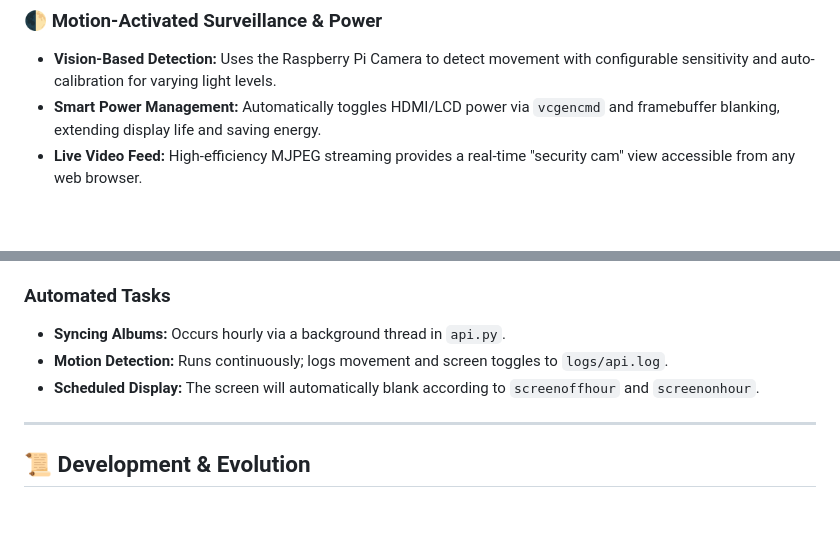
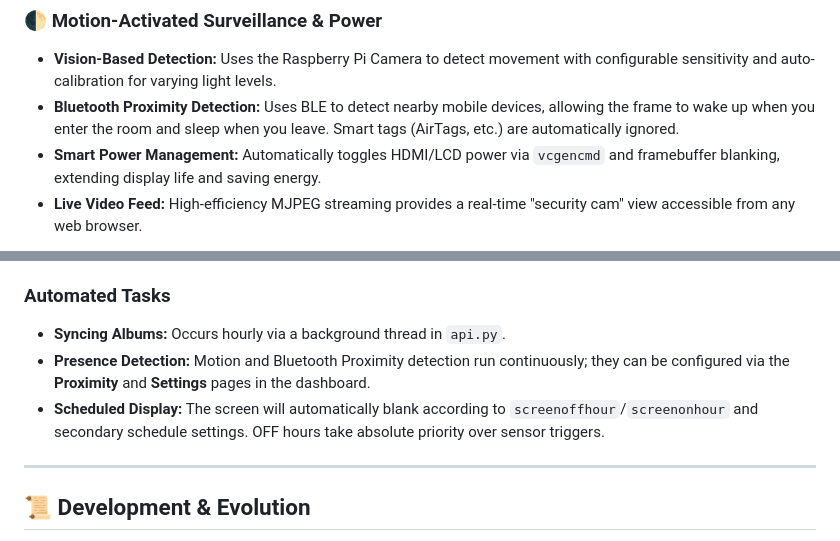
Before and after one commit to agmonr/Smarterdigitalframe, a Markdown page: README.md, 2 parts joined by grey strips. Rendered like a GitHub page; blank space fills up the shorter version.

Commit message:
docs: add bluetooth proximity feature to readme

```diff
--- a/README.md
+++ b/README.md
@@ -35,6 +35,7 @@ Built with a focus on **system integrity** and **smooth aesthetics**, DigitalFra
 
 ### 🌓 Motion-Activated Surveillance & Power
 - **Vision-Based Detection:** Uses the Raspberry Pi Camera to detect movement with configurable sensitivity and auto-calibration for varying light levels.
+- **Bluetooth Proximity Detection:** Uses BLE to detect nearby mobile devices, allowing the frame to wake up when you enter the room and sleep when you leave. Smart tags (AirTags, etc.) are automatically ignored.
 - **Smart Power Management:** Automatically toggles HDMI/LCD power via `vcgencmd` and framebuffer blanking, extending display life and saving energy.
 - **Live Video Feed:** High-efficiency MJPEG streaming provides a real-time "security cam" view accessible from any web browser.
 
@@ -135,8 +136,8 @@ The system is designed to run headlessly via systemd services (`frame.service`,
 
 ### Automated Tasks
 - **Syncing Albums:** Occurs hourly via a background thread in `api.py`.
-- **Motion Detection:** Runs continuously; logs movement and screen toggles to `logs/api.log`.
-- **Scheduled Display:** The screen will automatically blank according to `screenoffhour` and `screenonhour`.
+- **Presence Detection:** Motion and Bluetooth Proximity detection run continuously; they can be configured via the **Proximity** and **Settings** pages in the dashboard.
+- **Scheduled Display:** The screen will automatically blank according to `screenoffhour`/`screenonhour` and secondary schedule settings. OFF hours take absolute priority over sensor triggers.
 
 ---
 
```
